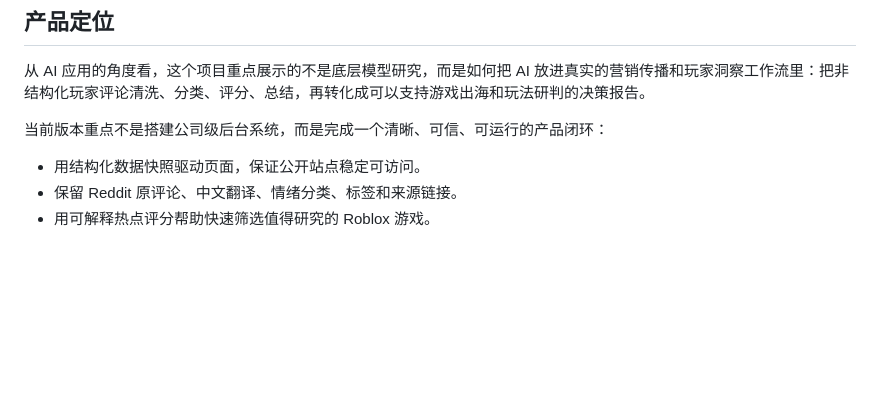
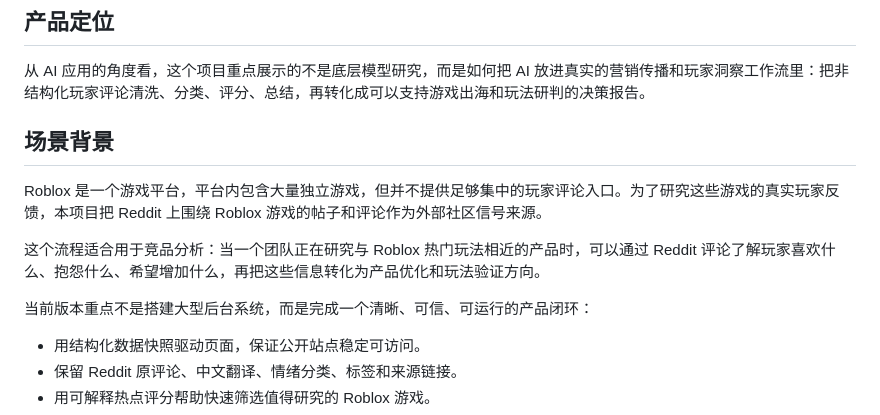
Before and after one commit to koalaa677/roblox-reddit-insight-lab, a Markdown page: README.zh-CN.md, the part around the change. Drawn GitHub-style; blank space fills up the shorter version.

```diff
--- a/README.zh-CN.md
+++ b/README.zh-CN.md
@@ -14,7 +14,13 @@ https://koalaa677.github.io/roblox-reddit-insight-lab/
 
 从 AI 应用的角度看，这个项目重点展示的不是底层模型研究，而是如何把 AI 放进真实的营销传播和玩家洞察工作流里：把非结构化玩家评论清洗、分类、评分、总结，再转化成可以支持游戏出海和玩法研判的决策报告。
 
-当前版本重点不是搭建公司级后台系统，而是完成一个清晰、可信、可运行的产品闭环：
+## 场景背景
+
+Roblox 是一个游戏平台，平台内包含大量独立游戏，但并不提供足够集中的玩家评论入口。为了研究这些游戏的真实玩家反馈，本项目把 Reddit 上围绕 Roblox 游戏的帖子和评论作为外部社区信号来源。
+
+这个流程适合用于竞品分析：当一个团队正在研究与 Roblox 热门玩法相近的产品时，可以通过 Reddit 评论了解玩家喜欢什么、抱怨什么、希望增加什么，再把这些信息转化为产品优化和玩法验证方向。
+
+当前版本重点不是搭建大型后台系统，而是完成一个清晰、可信、可运行的产品闭环：
 
 - 用结构化数据快照驱动页面，保证公开站点稳定可访问。
 - 保留 Reddit 原评论、中文翻译、情绪分类、标签和来源链接。
```
Also changed, not shown: README.md (+13 -1 lines).
